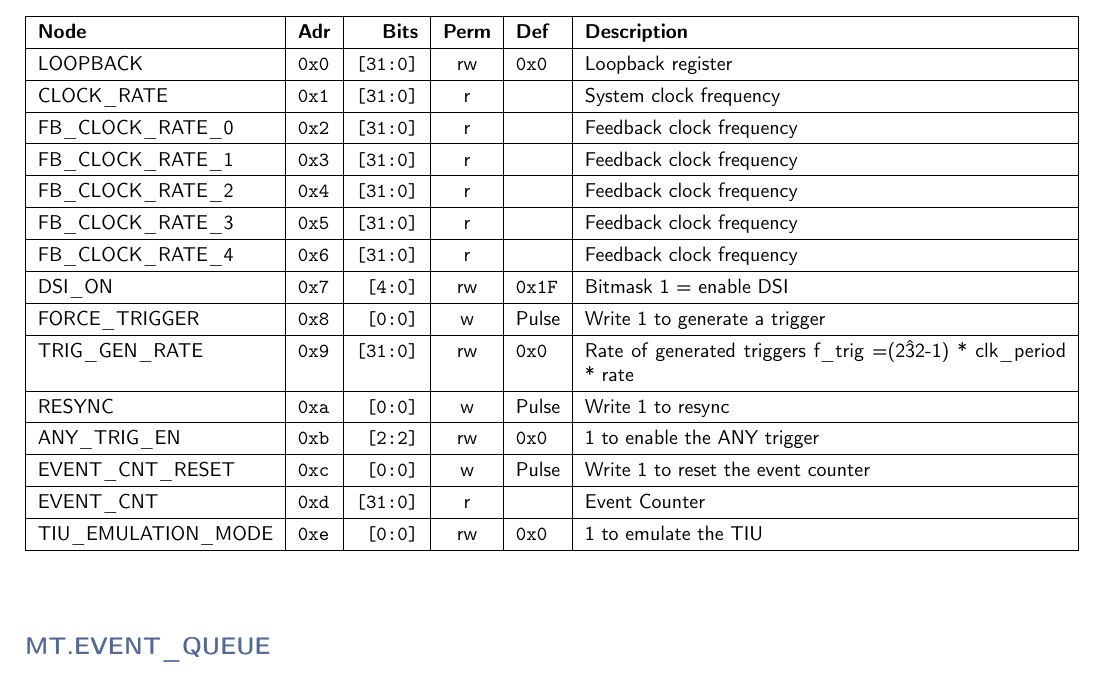
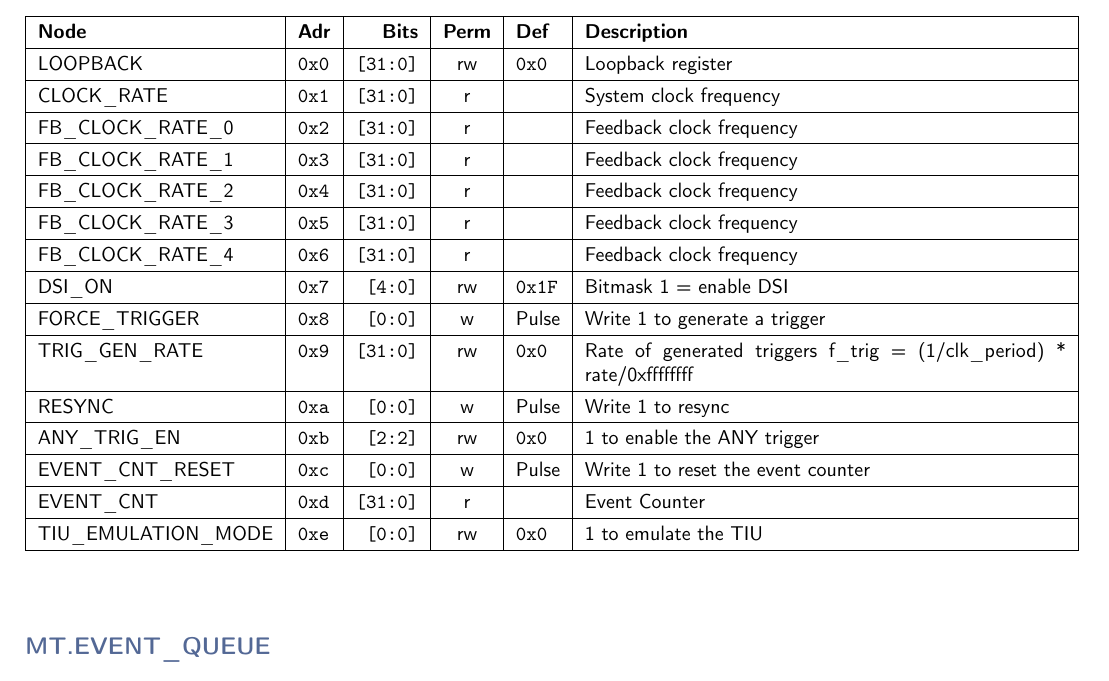
Before and after one commit to andrewpeck/gaps-tof-firmware, a LaTeX document (regmap/mt_address_table.tex): part of page 2 of 8, cut so that both start at the same text. Compiled offline with pdfLaTeX.

Commit message:
docs: update trig rate description

```diff
--- a/regmap/mt_address_table.tex
+++ b/regmap/mt_address_table.tex
@@ -60,7 +60,7 @@
     FB\_CLOCK\_RATE\_4 & \texttt{0x6} & \texttt{[31:0]} & r & \texttt{} & Feedback clock frequency \\\hline
     DSI\_ON & \texttt{0x7} & \texttt{[4:0]} & rw & \texttt{0x1F} & Bitmask 1 = enable DSI \\\hline
     FORCE\_TRIGGER & \texttt{0x8} & \texttt{[0:0]} & w & Pulse & Write 1 to generate a trigger \\\hline
-    TRIG\_GEN\_RATE & \texttt{0x9} & \texttt{[31:0]} & rw & \texttt{0x0} & Rate of generated triggers f\_trig =(2\^32-1) * clk\_period * rate \\\hline
+    TRIG\_GEN\_RATE & \texttt{0x9} & \texttt{[31:0]} & rw & \texttt{0x0} & Rate of generated triggers f\_trig = (1/clk\_period) * rate/0xffffffff \\\hline
     RESYNC & \texttt{0xa} & \texttt{[0:0]} & w & Pulse & Write 1 to resync \\\hline
     ANY\_TRIG\_EN & \texttt{0xb} & \texttt{[2:2]} & rw & \texttt{0x0} & 1 to enable the ANY trigger \\\hline
     EVENT\_CNT\_RESET & \texttt{0xc} & \texttt{[0:0]} & w & Pulse & Write 1 to reset the event counter \\\hline
```
Also changed, not shown: regmap/rb_address_table.tex (+1 -1 lines), 4 other files.
